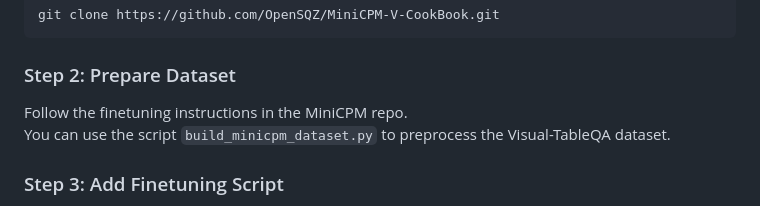
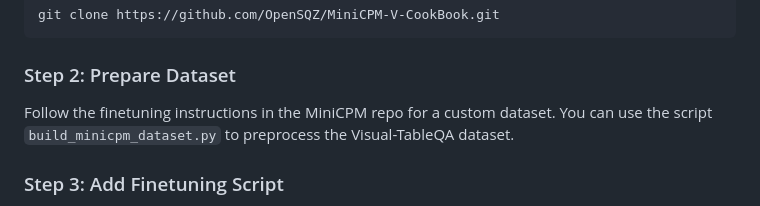
Before and after one commit to AI-4-Everyone/Visual-TableQA-v2, a Markdown page: Finetuning/MiniCPM and InternVL/readme.md, the part around the change. Drawn GitHub-style.

```diff
--- a/Finetuning/MiniCPM and InternVL/readme.md
+++ b/Finetuning/MiniCPM and InternVL/readme.md
@@ -26,7 +26,7 @@ git clone https://github.com/OpenSQZ/MiniCPM-V-CookBook.git
 
 ### Step 2: Prepare Dataset
 
-Follow the finetuning instructions in the MiniCPM repo.
+Follow the finetuning instructions in the MiniCPM repo for a custom dataset.
 You can use the script `build_minicpm_dataset.py` to preprocess the Visual-TableQA dataset.
 
 ### Step 3: Add Finetuning Script
```
